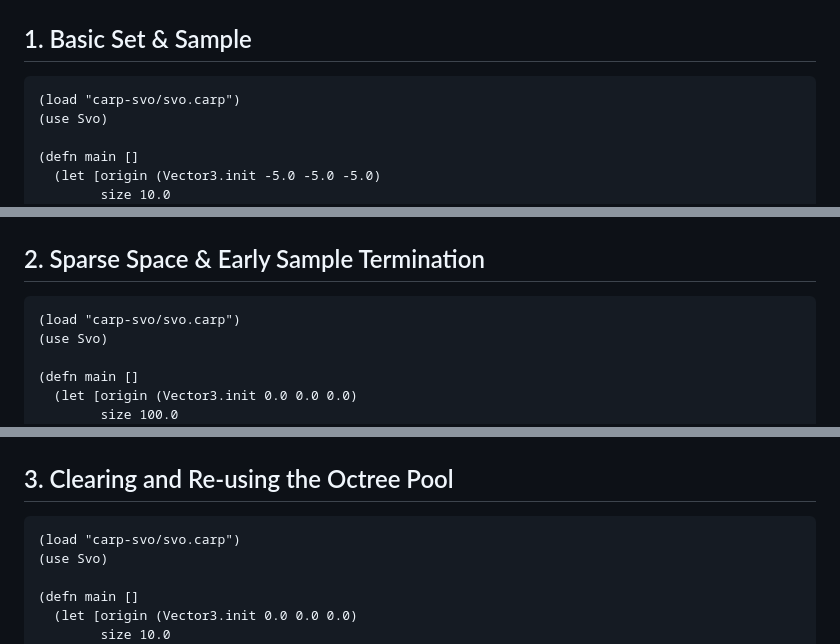
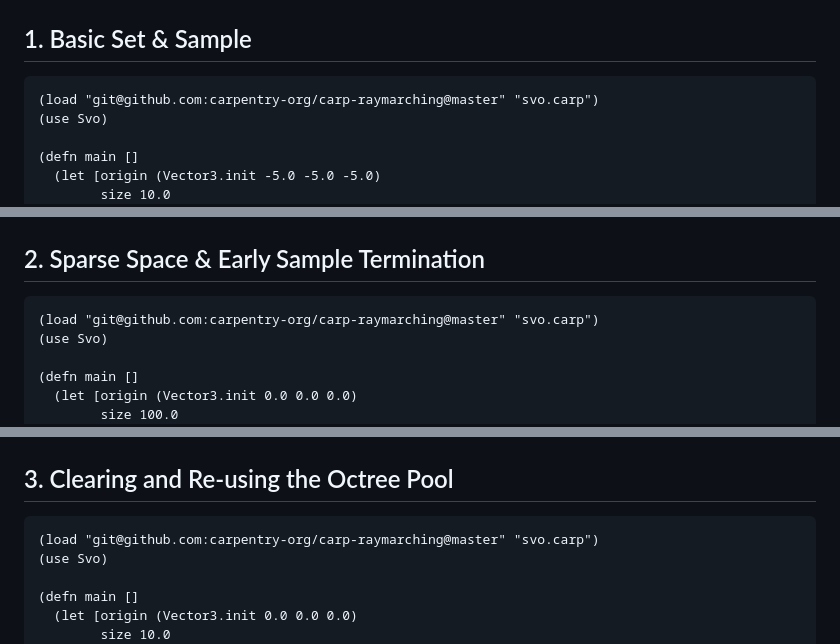
Before and after one commit to carpentry-org/carp-raymarching, a Markdown page: examples.md, 3 parts joined by grey strips. Rendered like a GitHub page.

Commit message:
point the examples.md loads at this repo

````diff
--- a/examples.md
+++ b/examples.md
@@ -146,7 +146,7 @@ Extracting the WebGPU Shading Language (WGSL) snippets for compile-time GPU shad
 ## 1. Basic Set & Sample
 
 ```carp
-(load "carp-svo/svo.carp")
+(load "git@github.com:carpentry-org/carp-raymarching@master" "svo.carp")
 (use Svo)
 
 (defn main []
@@ -166,7 +166,7 @@ Extracting the WebGPU Shading Language (WGSL) snippets for compile-time GPU shad
 ## 2. Sparse Space & Early Sample Termination
 
 ```carp
-(load "carp-svo/svo.carp")
+(load "git@github.com:carpentry-org/carp-raymarching@master" "svo.carp")
 (use Svo)
 
 (defn main []
@@ -187,7 +187,7 @@ Extracting the WebGPU Shading Language (WGSL) snippets for compile-time GPU shad
 ## 3. Clearing and Re-using the Octree Pool
 
 ```carp
-(load "carp-svo/svo.carp")
+(load "git@github.com:carpentry-org/carp-raymarching@master" "svo.carp")
 (use Svo)
 
 (defn main []
````
